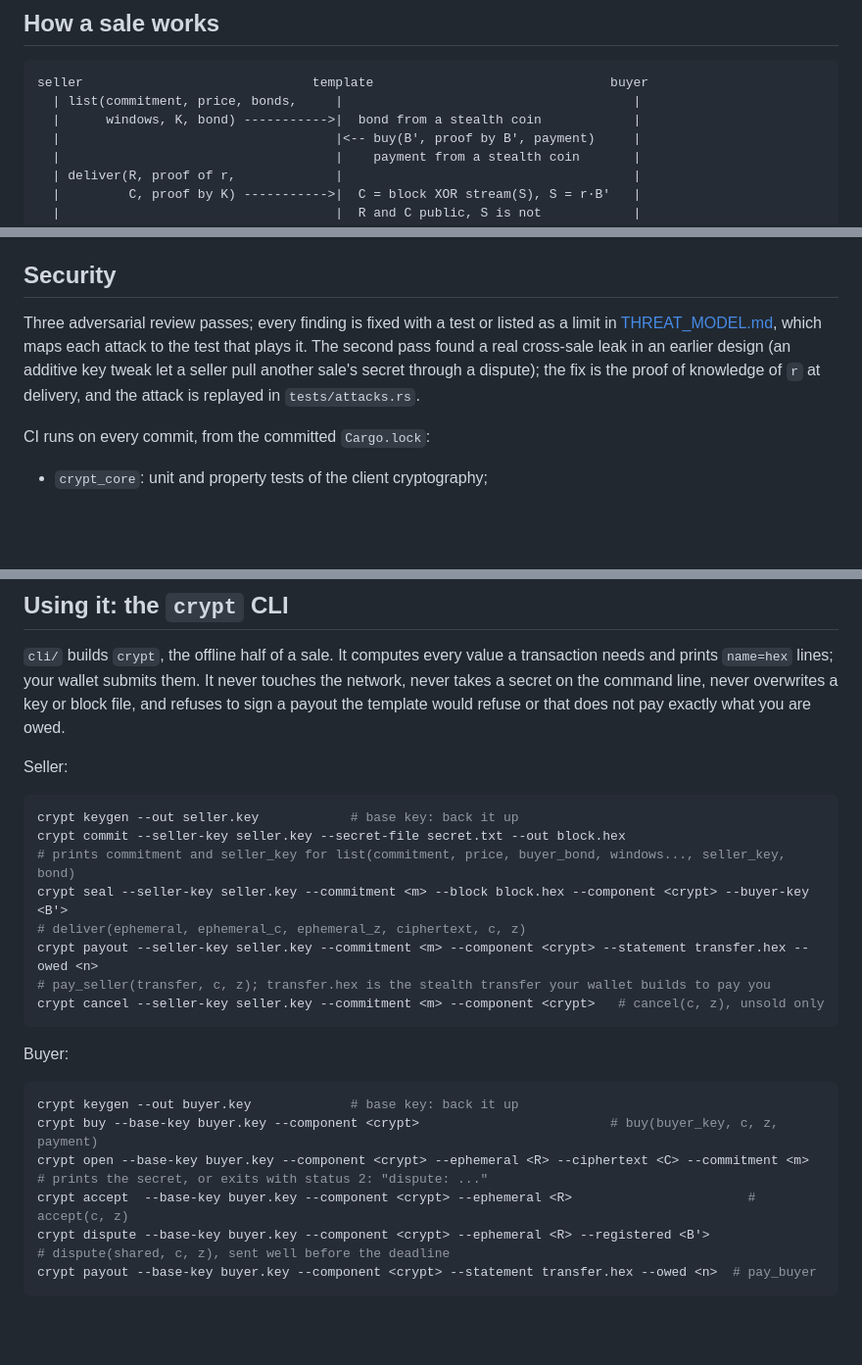
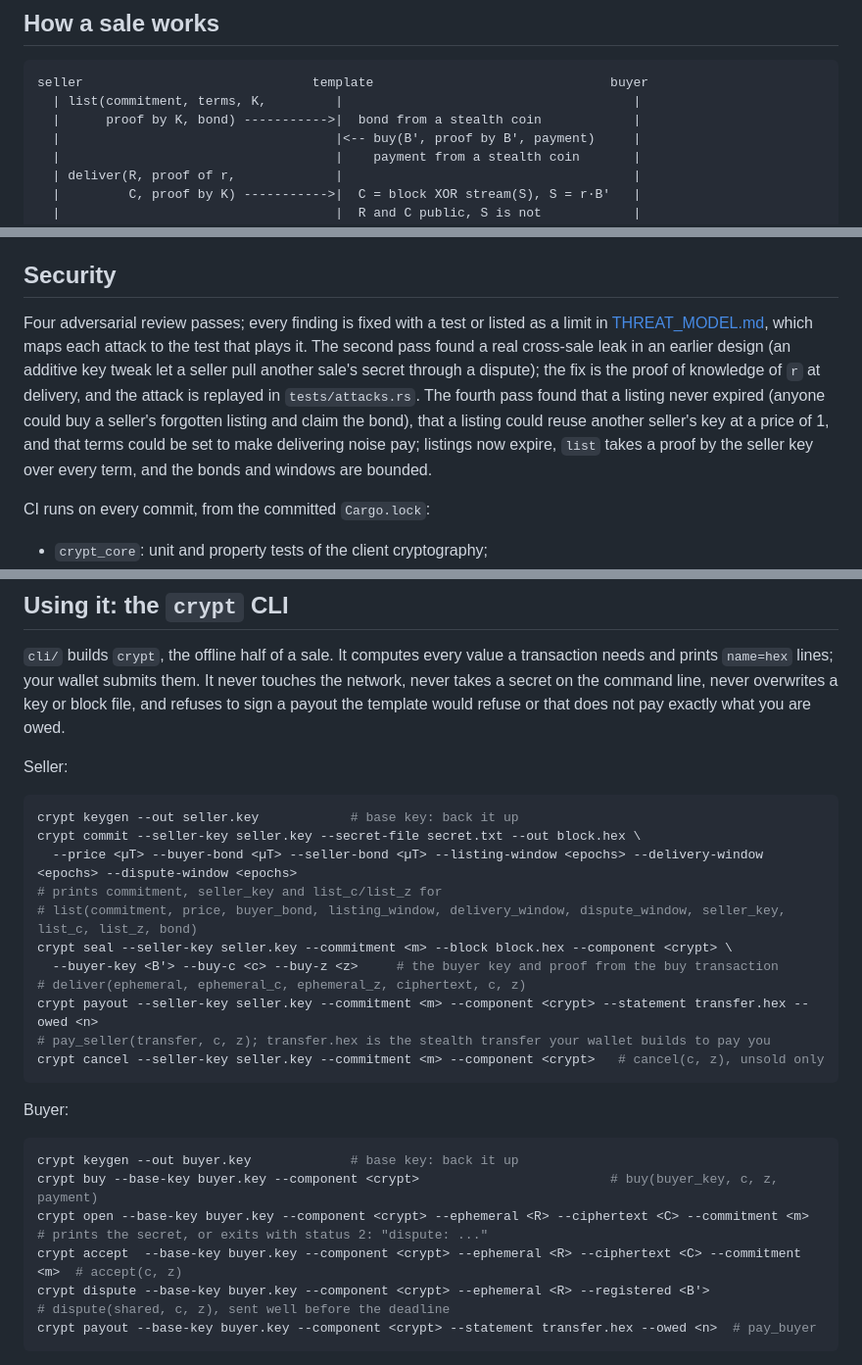
Before and after one commit to Lrifton92/crypt, a Markdown page: README.md, 3 parts joined by grey strips. Shown at 98% size. Rendered like a GitHub page; blank space fills up the shorter version.

````diff
--- a/README.md
+++ b/README.md
@@ -22,8 +22,8 @@ Built for the Tari Ootle "Spooky Secrets" showcase (October 2026).
 
 ```
 seller                              template                               buyer
-  | list(commitment, price, bonds,     |                                      |
-  |      windows, K, bond) ----------->|  bond from a stealth coin            |
+  | list(commitment, terms, K,         |                                      |
+  |      proof by K, bond) ----------->|  bond from a stealth coin            |
   |                                    |<-- buy(B', proof by B', payment)     |
   |                                    |    payment from a stealth coin       |
   | deliver(R, proof of r,             |                                      |
@@ -64,11 +64,14 @@ client-side from a base key by hashing, so no two listings or purchases share a
 
 ## Security
 
-Three adversarial review passes; every finding is fixed with a test or listed as a limit in
+Four adversarial review passes; every finding is fixed with a test or listed as a limit in
 [THREAT_MODEL.md](THREAT_MODEL.md), which maps each attack to the test that plays it. The second pass
 found a real cross-sale leak in an earlier design (an additive key tweak let a seller pull another
 sale's secret through a dispute); the fix is the proof of knowledge of `r` at delivery, and the
-attack is replayed in `tests/attacks.rs`.
+attack is replayed in `tests/attacks.rs`. The fourth pass found that a listing never expired (anyone
+could buy a seller's forgotten listing and claim the bond), that a listing could reuse another seller's
+key at a price of 1, and that terms could be set to make delivering noise pay; listings now expire,
+`list` takes a proof by the seller key over every term, and the bonds and windows are bounded.
 
 CI runs on every commit, from the committed `Cargo.lock`:
 
@@ -94,9 +97,12 @@ Seller:
 
 ```sh
 crypt keygen --out seller.key            # base key: back it up
-crypt commit --seller-key seller.key --secret-file secret.txt --out block.hex
-# prints commitment and seller_key for list(commitment, price, buyer_bond, windows..., seller_key, bond)
-crypt seal --seller-key seller.key --commitment <m> --block block.hex --component <crypt> --buyer-key <B'>
+crypt commit --seller-key seller.key --secret-file secret.txt --out block.hex \
+  --price <µT> --buyer-bond <µT> --seller-bond <µT> --listing-window <epochs> --delivery-window <epochs> --dispute-window <epochs>
+# prints commitment, seller_key and list_c/list_z for
+# list(commitment, price, buyer_bond, listing_window, delivery_window, dispute_window, seller_key, list_c, list_z, bond)
+crypt seal --seller-key seller.key --commitment <m> --block block.hex --component <crypt> \
+  --buyer-key <B'> --buy-c <c> --buy-z <z>     # the buyer key and proof from the buy transaction
 # deliver(ephemeral, ephemeral_c, ephemeral_z, ciphertext, c, z)
 crypt payout --seller-key seller.key --commitment <m> --component <crypt> --statement transfer.hex --owed <n>
 # pay_seller(transfer, c, z); transfer.hex is the stealth transfer your wallet builds to pay you
@@ -110,7 +116,7 @@ crypt keygen --out buyer.key             # base key: back it up
 crypt buy --base-key buyer.key --component <crypt>                         # buy(buyer_key, c, z, payment)
 crypt open --base-key buyer.key --component <crypt> --ephemeral <R> --ciphertext <C> --commitment <m>
 # prints the secret, or exits with status 2: "dispute: ..."
-crypt accept  --base-key buyer.key --component <crypt> --ephemeral <R>                       # accept(c, z)
+crypt accept  --base-key buyer.key --component <crypt> --ephemeral <R> --ciphertext <C> --commitment <m>  # accept(c, z)
 crypt dispute --base-key buyer.key --component <crypt> --ephemeral <R> --registered <B'>
 # dispute(shared, c, z), sent well before the deadline
 crypt payout --base-key buyer.key --component <crypt> --statement transfer.hex --owed <n>  # pay_buyer
````
Also changed, not shown: THREAT_MODEL.md (+34 -5 lines).
